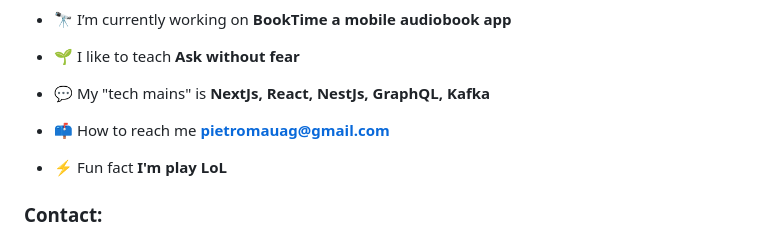
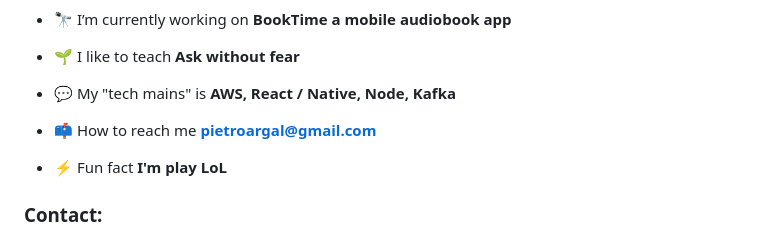
Before and after one commit to PietroArGal/PietroArGal, a Markdown page: README.md, the part around one of its changes. GitHub-like rendering.

```diff
--- a/README.md
+++ b/README.md
@@ -12,9 +12,9 @@
 
 - 🌱 I like to teach **Ask without fear**
 
-- 💬 My "tech mains" is **NextJs, React, NestJs, GraphQL, Kafka**
+- 💬 My "tech mains" is **AWS, React / Native, Node, Kafka**
 
-- 📫 How to reach me **pietromauag@gmail.com**
+- 📫 How to reach me **pietroargal@gmail.com**
 
 - ⚡ Fun fact **I'm play LoL**
 
```
Also changed, not shown: other parts of README.md (+2 -4 lines).
